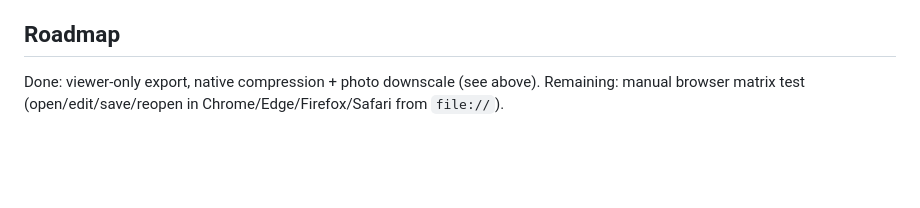
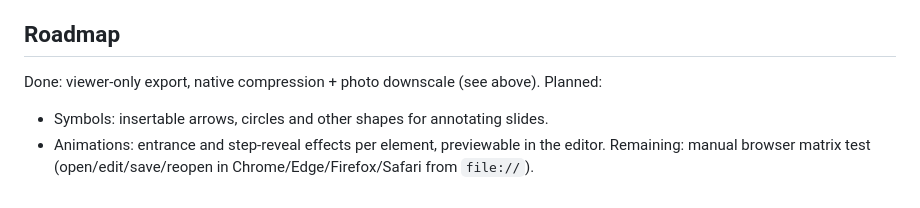
Before and after one commit to i-am-captain/browslide, a Markdown page: README.md, the part around the change. GitHub-like rendering; blank space fills up the shorter version.

Commit message:
Roadmap: add symbols and animations

```diff
--- a/README.md
+++ b/README.md
@@ -66,4 +66,8 @@ Editable app and saved decks: Chrome, Edge, Firefox, Safari (current versions),
 
 ## Roadmap
 
-Done: viewer-only export, native compression + photo downscale (see above). Remaining: manual browser matrix test (open/edit/save/reopen in Chrome/Edge/Firefox/Safari from `file://`).
+Done: viewer-only export, native compression + photo downscale (see above).
+Planned:
+- Symbols: insertable arrows, circles and other shapes for annotating slides.
+- Animations: entrance and step-reveal effects per element, previewable in the editor.
+Remaining: manual browser matrix test (open/edit/save/reopen in Chrome/Edge/Firefox/Safari from `file://`).
```
